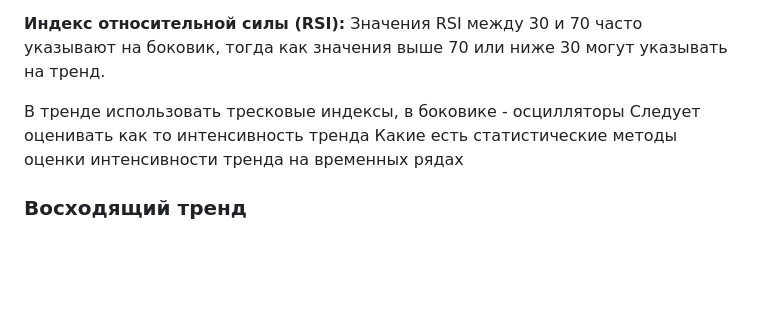
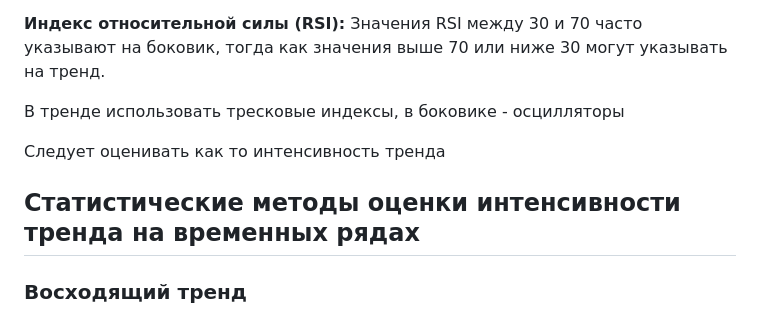
Before and after one commit to MamaAlexander/tb, a Markdown page: readme.md, the part around the change. GitHub-like rendering; blank space fills up the shorter version.

```diff
--- a/readme.md
+++ b/readme.md
@@ -7,8 +7,10 @@
 **Индекс относительной силы (RSI):** Значения RSI между 30 и 70 часто указывают на боковик, тогда как значения выше 70 или ниже 30 могут указывать на тренд.
 
 В тренде использовать тресковые индексы, в боковике - осцилляторы
+
 Следует оценивать как то интенсивность тренда
-Какие есть статистические методы оценки интенсивности тренда на временных рядах
+
+## Cтатистические методы оценки интенсивности тренда на временных рядах
 
 ### Восходящий тренд
 * Цена находится выше 50-дневной и 200-дневной EMA.
```
